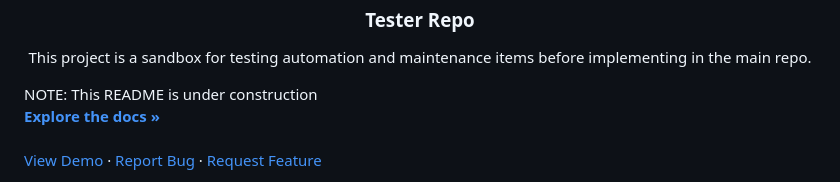
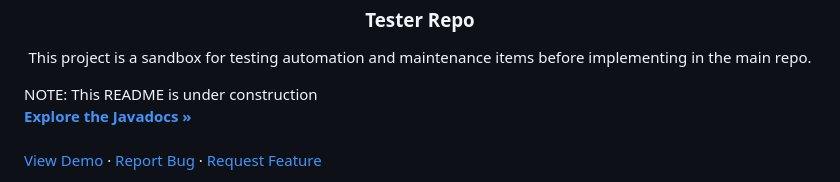
Before and after one commit to ontological-behavior-modeling/tester, a Markdown page: README.md, the part around the change. Rendered like a GitHub page.

```diff
--- a/README.md
+++ b/README.md
@@ -41,7 +41,7 @@
 
 NOTE: This README is under construction
     <br />
-    <a href="https://ontological-behavior-modeling.github.io/tester/"><strong>Explore the docs »</strong></a>
+    <a href="https://ontological-behavior-modeling.github.io/tester/"><strong>Explore the Javadocs »</strong></a>
     <br />
     <br />
     <a href="https://github.com/ontological-behavior-modeling/tester">View Demo</a>
```
